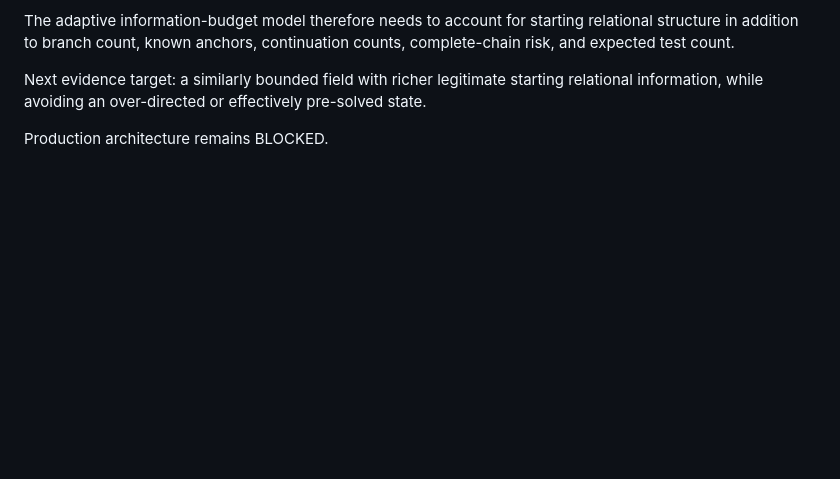
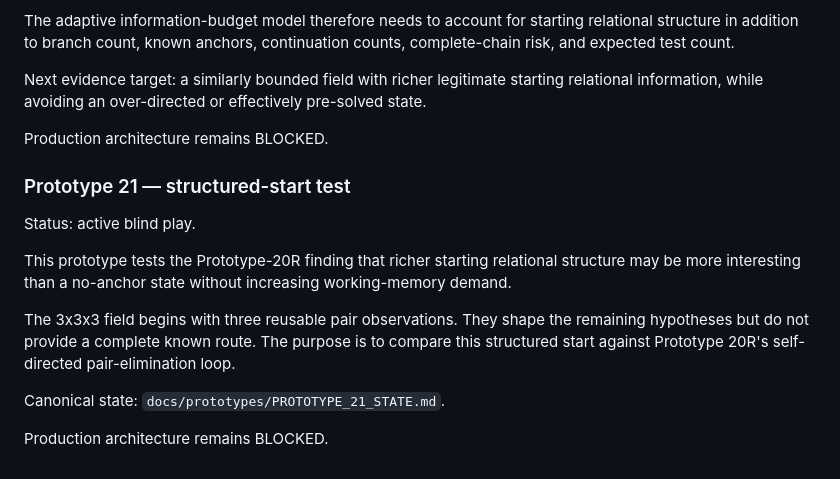
Before and after one commit to NikichMods/AlchemyRiddle, a Markdown page: docs/DESIGN_RESEARCH.md, the part around the change. Rendered like a GitHub page; blank space fills up the shorter version.

Commit message:
Activate Prototype 21 structured-start test

```diff
--- a/docs/DESIGN_RESEARCH.md
+++ b/docs/DESIGN_RESEARCH.md
@@ -2627,3 +2627,16 @@ The adaptive information-budget model therefore needs to account for starting re
 Next evidence target: a similarly bounded field with richer legitimate starting relational information, while avoiding an over-directed or effectively pre-solved state.
 
 Production architecture remains BLOCKED.
+
+
+### Prototype 21 — structured-start test
+
+Status: active blind play.
+
+This prototype tests the Prototype-20R finding that richer starting relational structure may be more interesting than a no-anchor state without increasing working-memory demand.
+
+The 3x3x3 field begins with three reusable pair observations. They shape the remaining hypotheses but do not provide a complete known route. The purpose is to compare this structured start against Prototype 20R's self-directed pair-elimination loop.
+
+Canonical state: `docs/prototypes/PROTOTYPE_21_STATE.md`.
+
+Production architecture remains BLOCKED.
```
